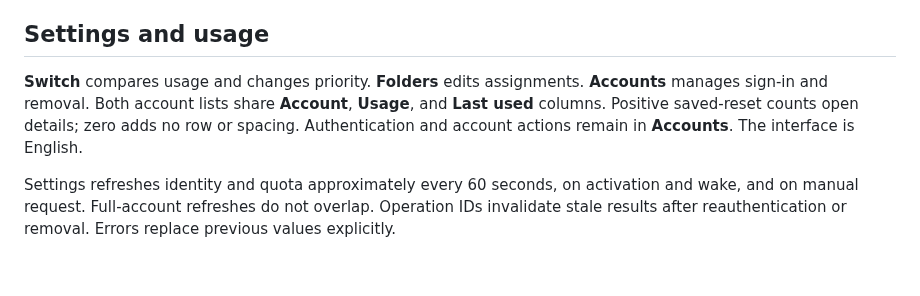
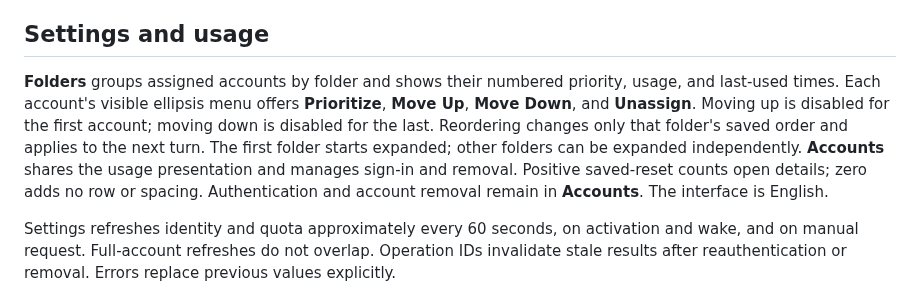
Before and after one commit to kosukesaigusa/codex-turnrail, a Markdown page: docs/architecture.md, the part around the change. Drawn GitHub-style; blank space fills up the shorter version.

```diff
--- a/docs/architecture.md
+++ b/docs/architecture.md
@@ -66,7 +66,7 @@ The normal `~/.codex` history is shared. The router additionally retains private
 
 ## Settings and usage
 
-**Switch** compares usage and changes priority. **Folders** edits assignments. **Accounts** manages sign-in and removal. Both account lists share **Account**, **Usage**, and **Last used** columns. Positive saved-reset counts open details; zero adds no row or spacing. Authentication and account actions remain in **Accounts**. The interface is English.
+**Folders** groups assigned accounts by folder and shows their numbered priority, usage, and last-used times. Each account's visible ellipsis menu offers **Prioritize**, **Move Up**, **Move Down**, and **Unassign**. Moving up is disabled for the first account; moving down is disabled for the last. Reordering changes only that folder's saved order and applies to the next turn. The first folder starts expanded; other folders can be expanded independently. **Accounts** shares the usage presentation and manages sign-in and removal. Positive saved-reset counts open details; zero adds no row or spacing. Authentication and account removal remain in **Accounts**. The interface is English.
 
 Settings refreshes identity and quota approximately every 60 seconds, on activation and wake, and on manual request. Full-account refreshes do not overlap. Operation IDs invalidate stale results after reauthentication or removal. Errors replace previous values explicitly.
 
```
Also changed, not shown: README.md (+3 -5 lines), docs/development.md (+1 -1 lines), docs/images/folders.png (added), 5 other files.
